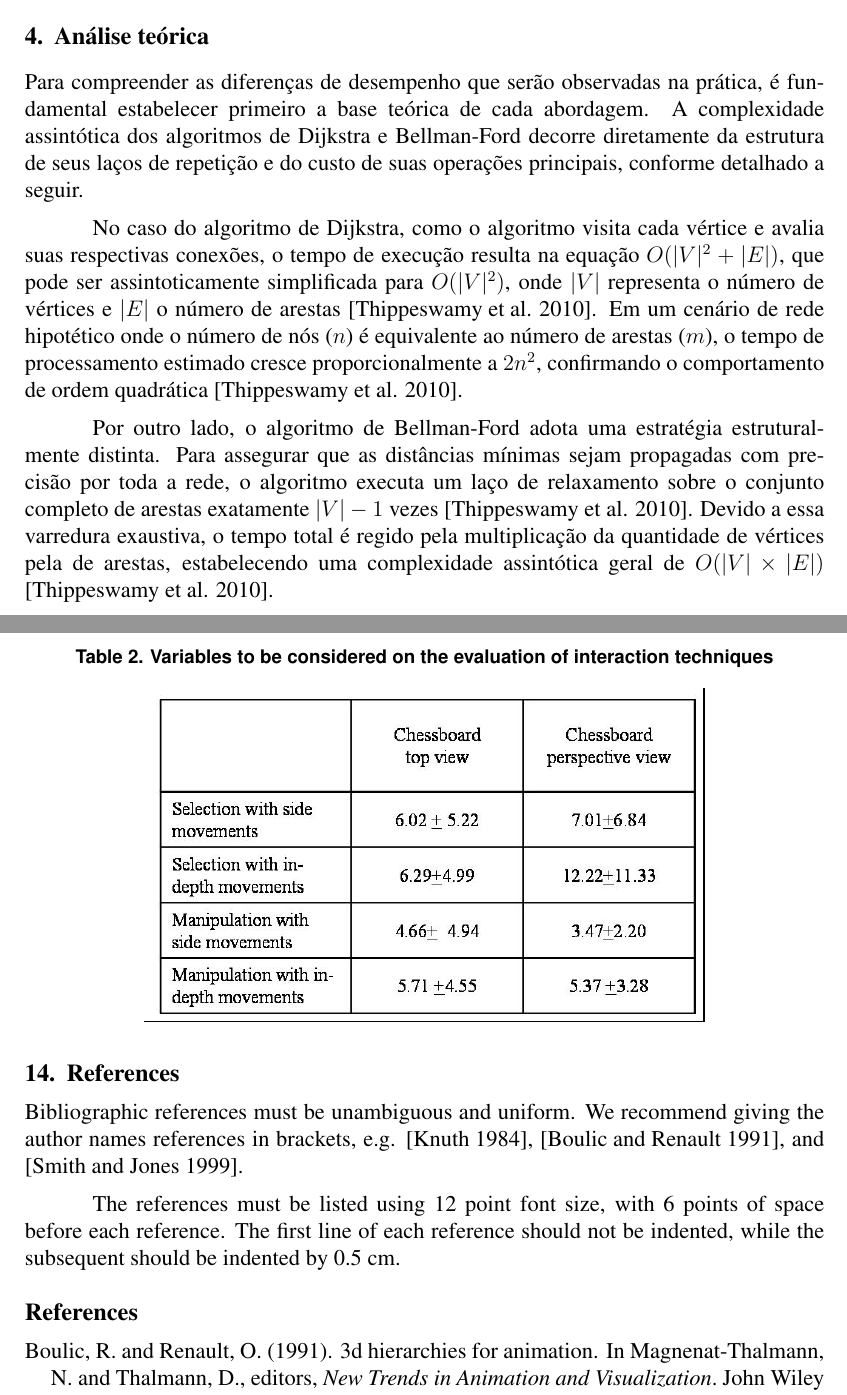
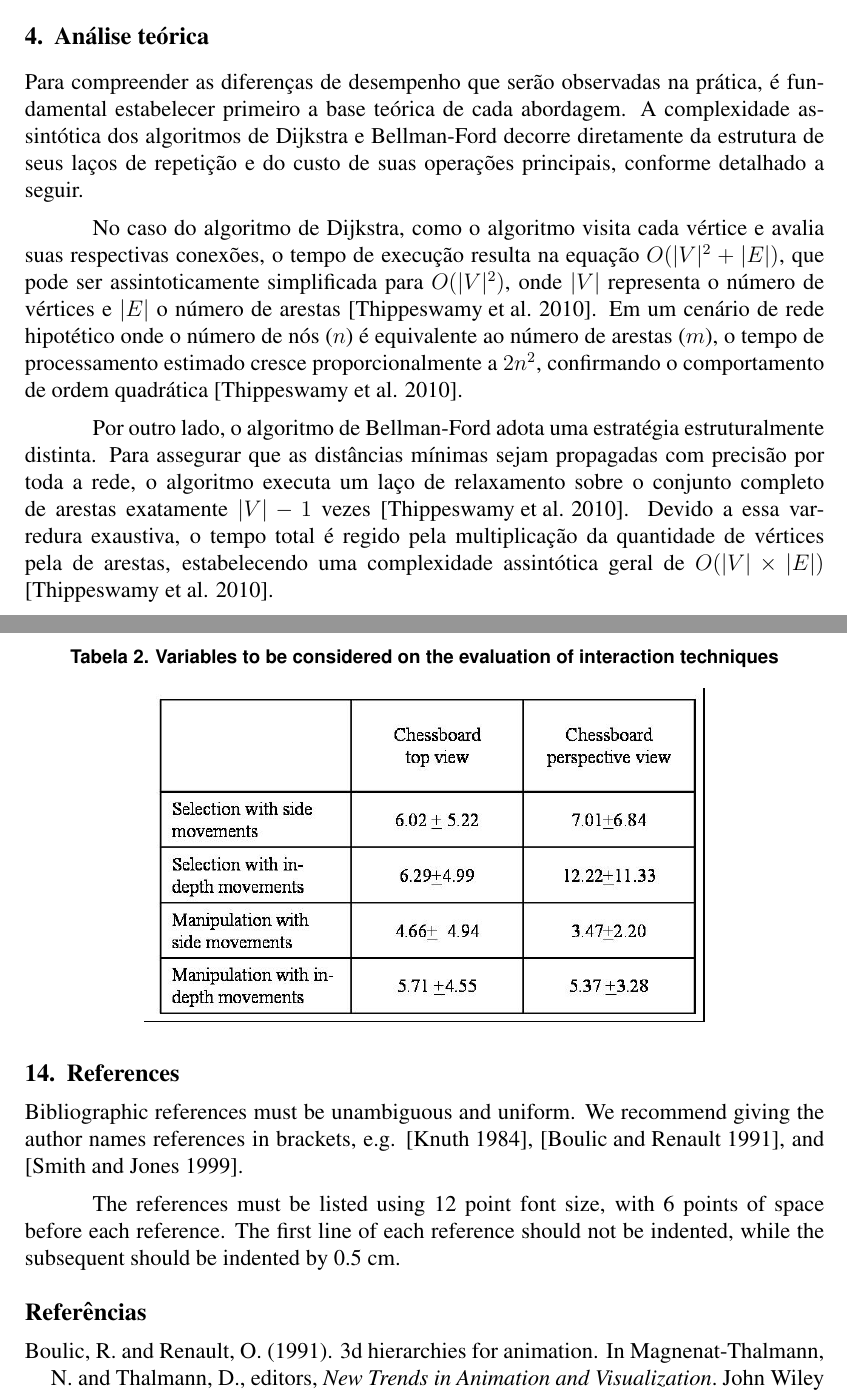
Before and after one commit to elektrawanq/relatorio-edb2-u1, a LaTeX document (References files/SBC_Conferences_Template___updated_sbc_template_sty_v2017/main.tex): two parts of pages 2 and 7 of 7, joined at a grey line, cut so that both start at the same text. Compiled offline with pdfLaTeX.

Commit message:
feat: changed language priority for compilation

```diff
--- a/References files/SBC_Conferences_Template___updated_sbc_template_sty_v2017/main.tex
+++ b/References files/SBC_Conferences_Template___updated_sbc_template_sty_v2017/main.tex
@@ -3,7 +3,7 @@
 \usepackage{sbc-template}
 \usepackage{graphicx,url}
 \usepackage[utf8]{inputenc}
-\usepackage[brazilian,english]{babel}
+\usepackage[english,brazilian]{babel}
 \usepackage{booktabs}
 %\usepackage[latin1]{inputenc}
 
```
Also changed, not shown: References files/SBC_Conferences_Template___updated_sbc_template_sty_v2017/main.pdf (added).
